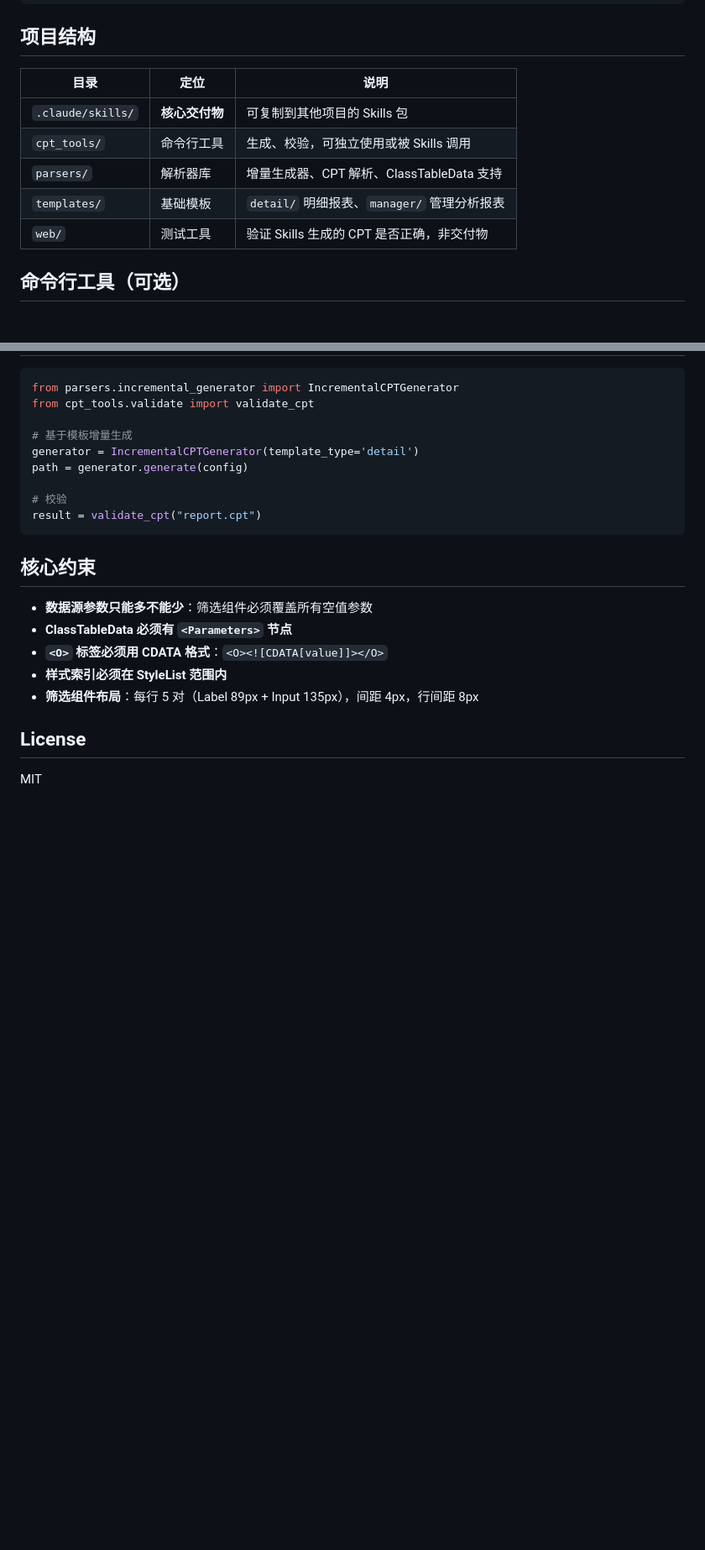
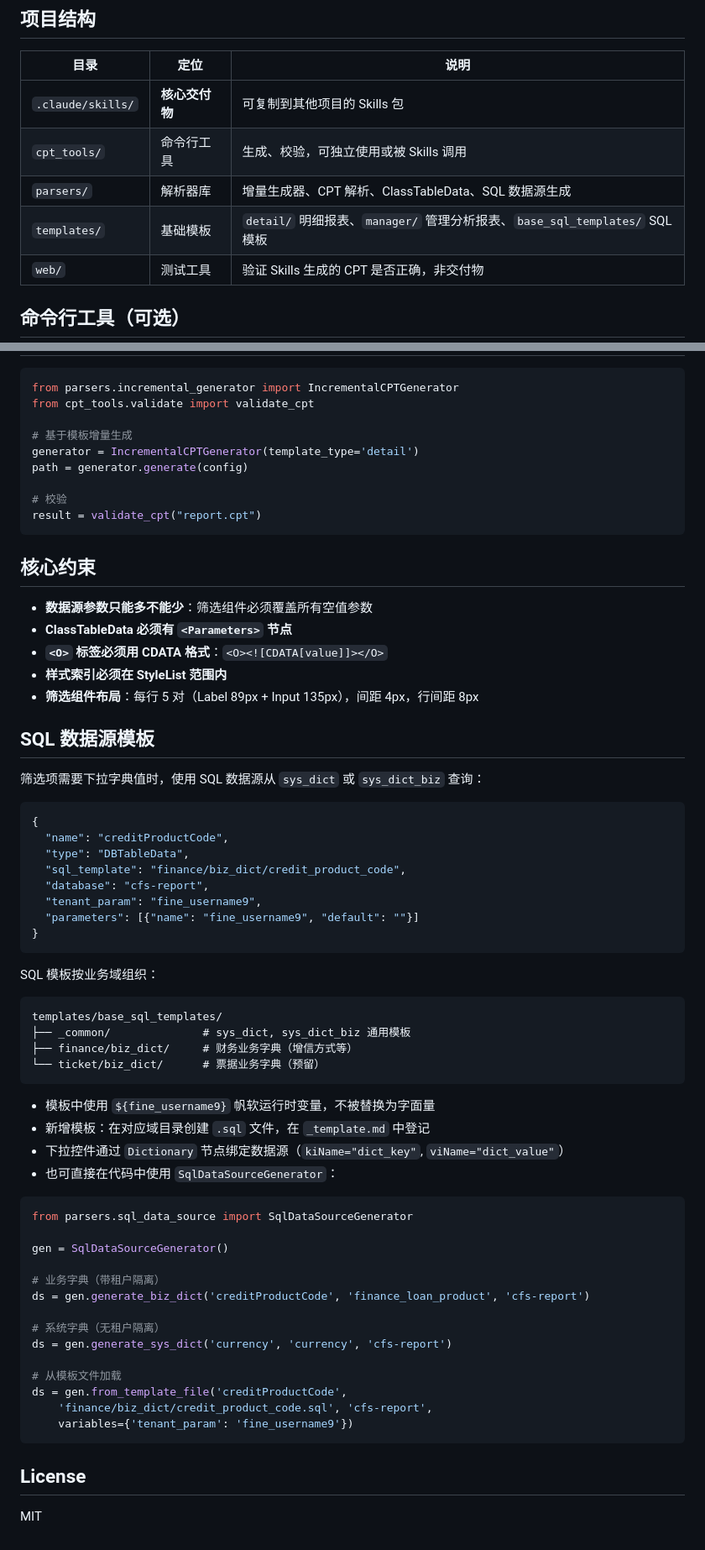
Before and after one commit to shangguanyongsheng/fineReport-builder, a Markdown page: README.md, 2 parts joined by grey strips. Shown at 84% size. GitHub-like rendering; blank space fills up the shorter version.

Commit message:
docs: 更新 README 新增 SQL 数据源模板说明
Co-Authored-By: Claude Opus 4.7 <noreply@anthropic.com>

````diff
--- a/README.md
+++ b/README.md
@@ -110,8 +111,8 @@ cp -r .claude/skills/ 你的项目/.claude/
 |------|------|------|
 | `.claude/skills/` | **核心交付物** | 可复制到其他项目的 Skills 包 |
 | `cpt_tools/` | 命令行工具 | 生成、校验，可独立使用或被 Skills 调用 |
-| `parsers/` | 解析器库 | 增量生成器、CPT 解析、ClassTableData 支持 |
-| `templates/` | 基础模板 | `detail/` 明细报表、`manager/` 管理分析报表 |
+| `parsers/` | 解析器库 | 增量生成器、CPT 解析、ClassTableData、SQL 数据源生成 |
+| `templates/` | 基础模板 | `detail/` 明细报表、`manager/` 管理分析报表、`base_sql_templates/` SQL 模板 |
 | `web/` | 测试工具 | 验证 Skills 生成的 CPT 是否正确，非交付物 |
 
 ## 命令行工具（可选）
@@ -158,6 +159,52 @@ result = validate_cpt("report.cpt")
 - **样式索引必须在 StyleList 范围内**
 - **筛选组件布局**：每行 5 对（Label 89px + Input 135px），间距 4px，行间距 8px
 
+## SQL 数据源模板
+
+筛选项需要下拉字典值时，使用 SQL 数据源从 `sys_dict` 或 `sys_dict_biz` 查询：
+
+```json
+{
+  "name": "creditProductCode",
+  "type": "DBTableData",
+  "sql_template": "finance/biz_dict/credit_product_code",
+  "database": "cfs-report",
+  "tenant_param": "fine_username9",
+  "parameters": [{"name": "fine_username9", "default": ""}]
+}
+```
+
+SQL 模板按业务域组织：
+
+```
+templates/base_sql_templates/
+├── _common/              # sys_dict, sys_dict_biz 通用模板
+├── finance/biz_dict/     # 财务业务字典（增信方式等）
+└── ticket/biz_dict/      # 票据业务字典（预留）
+```
+
+- 模板中使用 `${fine_username9}` 帆软运行时变量，不被替换为字面量
+- 新增模板：在对应域目录创建 `.sql` 文件，在 `_template.md` 中登记
+- 下拉控件通过 `Dictionary` 节点绑定数据源（`kiName="dict_key"`, `viName="dict_value"`）
+- 也可直接在代码中使用 `SqlDataSourceGenerator`：
+
+```python
+from parsers.sql_data_source import SqlDataSourceGenerator
+
+gen = SqlDataSourceGenerator()
+
+# 业务字典（带租户隔离）
+ds = gen.generate_biz_dict('creditProductCode', 'finance_loan_product', 'cfs-report')
+
+# 系统字典（无租户隔离）
+ds = gen.generate_sys_dict('currency', 'currency', 'cfs-report')
+
+# 从模板文件加载
+ds = gen.from_template_file('creditProductCode',
+    'finance/biz_dict/credit_product_code.sql', 'cfs-report',
+    variables={'tenant_param': 'fine_username9'})
+```
+
 ## License
 
 MIT
````
Also changed, not shown: other parts of README.md (+1 -0 lines).
